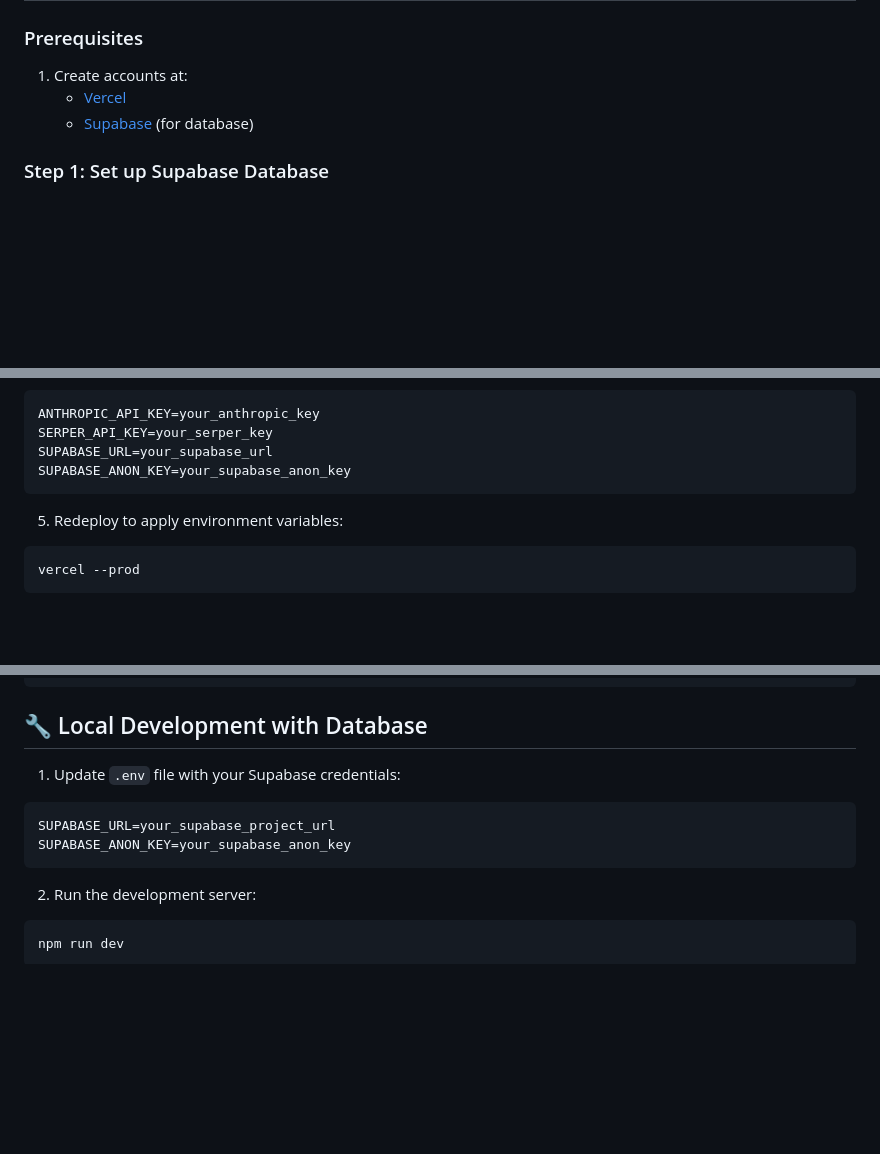
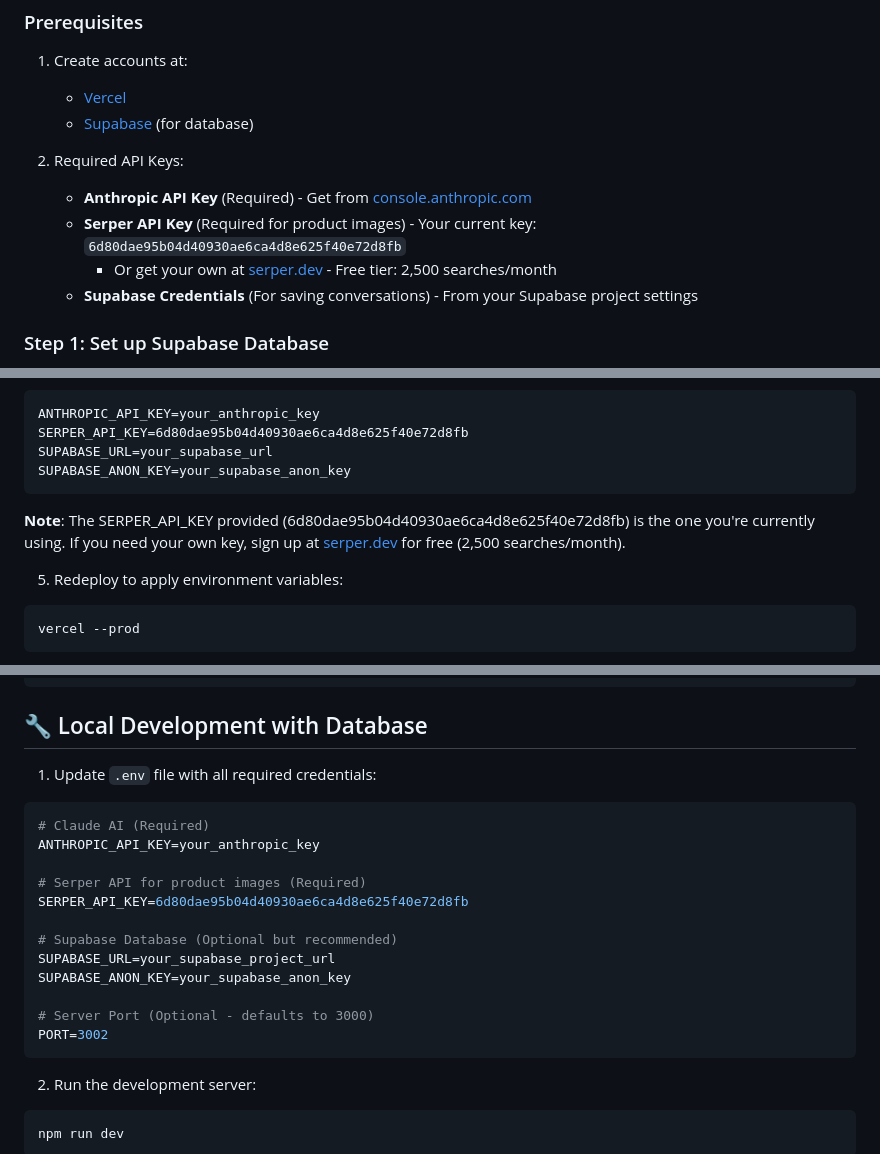
Before and after one commit to maltraiki/tech-sales-assistant, a Markdown page: DEPLOYMENT-GUIDE.md, 3 parts joined by grey strips. GitHub-like rendering; blank space fills up the shorter version.

Commit message:
Update deployment guide with Serper API key details
- Add Serper API key to environment variables list
- Include current working Serper key for easy setup
- Add API keys prerequisites section
- Clarify all required and optional credentials

````diff
--- a/DEPLOYMENT-GUIDE.md
+++ b/DEPLOYMENT-GUIDE.md
@@ -6,6 +6,12 @@
 1. Create accounts at:
    - [Vercel](https://vercel.com)
    - [Supabase](https://supabase.com) (for database)
+
+2. Required API Keys:
+   - **Anthropic API Key** (Required) - Get from [console.anthropic.com](https://console.anthropic.com)
+   - **Serper API Key** (Required for product images) - Your current key: `6d80dae95b04d40930ae6ca4d8e625f40e72d8fb`
+     - Or get your own at [serper.dev](https://serper.dev) - Free tier: 2,500 searches/month
+   - **Supabase Credentials** (For saving conversations) - From your Supabase project settings
 
 ### Step 1: Set up Supabase Database
 
@@ -36,10 +42,13 @@ vercel
    - Add these variables:
 ```
 ANTHROPIC_API_KEY=your_anthropic_key
-SERPER_API_KEY=your_serper_key
+SERPER_API_KEY=6d80dae95b04d40930ae6ca4d8e625f40e72d8fb
 SUPABASE_URL=your_supabase_url
 SUPABASE_ANON_KEY=your_supabase_anon_key
 ```
+
+   **Note**: The SERPER_API_KEY provided (6d80dae95b04d40930ae6ca4d8e625f40e72d8fb) is the one you're currently using.
+   If you need your own key, sign up at [serper.dev](https://serper.dev) for free (2,500 searches/month).
 
 5. Redeploy to apply environment variables:
 ```bash
@@ -71,10 +80,20 @@ conversations
 
 ## 🔧 Local Development with Database
 
-1. Update `.env` file with your Supabase credentials:
+1. Update `.env` file with all required credentials:
 ```env
+# Claude AI (Required)
+ANTHROPIC_API_KEY=your_anthropic_key
+
+# Serper API for product images (Required)
+SERPER_API_KEY=6d80dae95b04d40930ae6ca4d8e625f40e72d8fb
+
+# Supabase Database (Optional but recommended)
 SUPABASE_URL=your_supabase_project_url
 SUPABASE_ANON_KEY=your_supabase_anon_key
+
+# Server Port (Optional - defaults to 3000)
+PORT=3002
 ```
 
 2. Run the development server:
````
